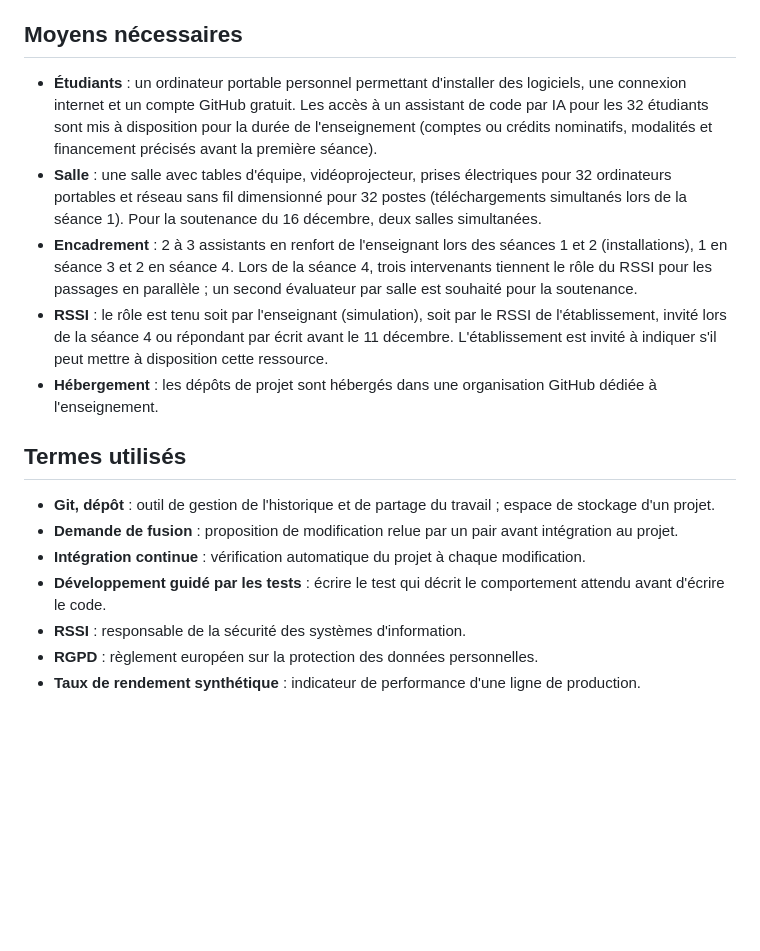
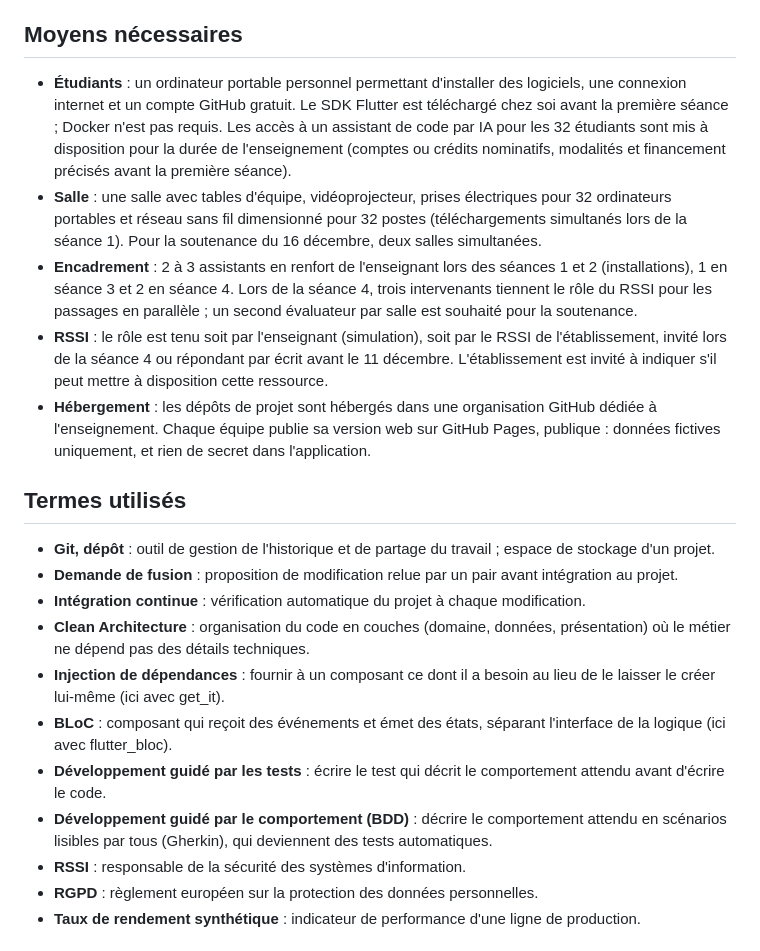
Before and after one commit to b-fontaine/master-1-iti-dev, a Markdown page: README.md, the part around one of its changes. Rendered like a GitHub page; blank space fills up the shorter version.

```diff
--- a/README.md
+++ b/README.md
@@ -103,18 +103,22 @@ Un bonus d'un point au plus (règle métier avancée facultative) peut s'ajouter
 
 ## Moyens nécessaires
 
-- **Étudiants** : un ordinateur portable personnel permettant d'installer des logiciels, une connexion internet et un compte GitHub gratuit. Les accès à un assistant de code par IA pour les 32 étudiants sont mis à disposition pour la durée de l'enseignement (comptes ou crédits nominatifs, modalités et financement précisés avant la première séance).
+- **Étudiants** : un ordinateur portable personnel permettant d'installer des logiciels, une connexion internet et un compte GitHub gratuit. Le SDK Flutter est téléchargé chez soi avant la première séance ; Docker n'est pas requis. Les accès à un assistant de code par IA pour les 32 étudiants sont mis à disposition pour la durée de l'enseignement (comptes ou crédits nominatifs, modalités et financement précisés avant la première séance).
 - **Salle** : une salle avec tables d'équipe, vidéoprojecteur, prises électriques pour 32 ordinateurs portables et réseau sans fil dimensionné pour 32 postes (téléchargements simultanés lors de la séance 1). Pour la soutenance du 16 décembre, deux salles simultanées.
 - **Encadrement** : 2 à 3 assistants en renfort de l'enseignant lors des séances 1 et 2 (installations), 1 en séance 3 et 2 en séance 4. Lors de la séance 4, trois intervenants tiennent le rôle du RSSI pour les passages en parallèle ; un second évaluateur par salle est souhaité pour la soutenance.
 - **RSSI** : le rôle est tenu soit par l'enseignant (simulation), soit par le RSSI de l'établissement, invité lors de la séance 4 ou répondant par écrit avant le 11 décembre. L'établissement est invité à indiquer s'il peut mettre à disposition cette ressource.
-- **Hébergement** : les dépôts de projet sont hébergés dans une organisation GitHub dédiée à l'enseignement.
+- **Hébergement** : les dépôts de projet sont hébergés dans une organisation GitHub dédiée à l'enseignement. Chaque équipe publie sa version web sur GitHub Pages, publique : données fictives uniquement, et rien de secret dans l'application.
 
 ## Termes utilisés
 
 - **Git, dépôt** : outil de gestion de l'historique et de partage du travail ; espace de stockage d'un projet.
 - **Demande de fusion** : proposition de modification relue par un pair avant intégration au projet.
 - **Intégration continue** : vérification automatique du projet à chaque modification.
+- **Clean Architecture** : organisation du code en couches (domaine, données, présentation) où le métier ne dépend pas des détails techniques.
+- **Injection de dépendances** : fournir à un composant ce dont il a besoin au lieu de le laisser le créer lui-même (ici avec get_it).
+- **BLoC** : composant qui reçoit des événements et émet des états, séparant l'interface de la logique (ici avec flutter_bloc).
 - **Développement guidé par les tests** : écrire le test qui décrit le comportement attendu avant d'écrire le code.
+- **Développement guidé par le comportement (BDD)** : décrire le comportement attendu en scénarios lisibles par tous (Gherkin), qui deviennent des tests automatiques.
 - **RSSI** : responsable de la sécurité des systèmes d'information.
 - **RGPD** : règlement européen sur la protection des données personnelles.
 - **Taux de rendement synthétique** : indicateur de performance d'une ligne de production.
```
Also changed, not shown: other parts of README.md (+5 -5 lines).
